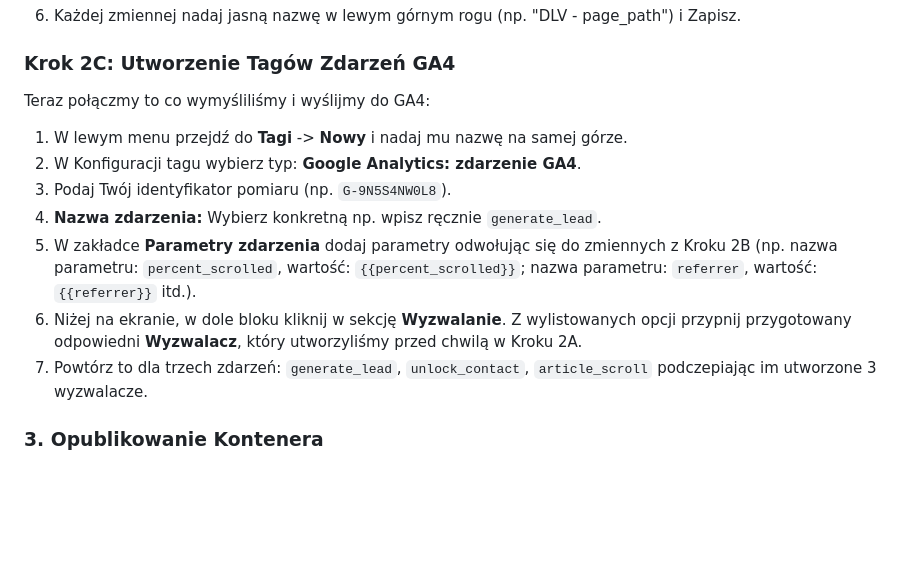
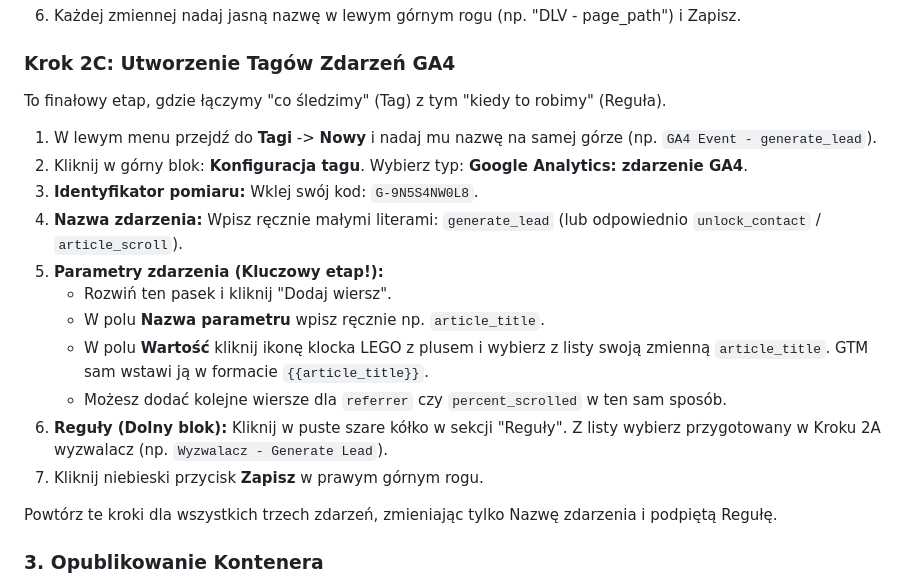
Before and after one commit to xszelagx/xszelagx.github.io, a Markdown page: GTM_SETUP_GUIDE.md, the part around the change. GitHub-like rendering; blank space fills up the shorter version.

Commit message:
docs: highly detailed Polish GTM tag setup guide

```diff
--- a/GTM_SETUP_GUIDE.md
+++ b/GTM_SETUP_GUIDE.md
@@ -49,14 +49,21 @@ Nasze zdarzenia wysyłają do GA4 fantastyczne parametry z niestandardowymi dany
 6. Każdej zmiennej nadaj jasną nazwę w lewym górnym rogu (np. "DLV - page_path") i Zapisz.
 
 ### Krok 2C: Utworzenie Tagów Zdarzeń GA4
-Teraz połączmy to co wymyśliliśmy i wyślijmy do GA4:
-1. W lewym menu przejdź do **Tagi** -> **Nowy** i nadaj mu nazwę na samej górze.
-2. W Konfiguracji tagu wybierz typ: **Google Analytics: zdarzenie GA4**.
-3. Podaj Twój identyfikator pomiaru (np. `G-9N5S4NW0L8`).
-4. **Nazwa zdarzenia:** Wybierz konkretną np. wpisz ręcznie `generate_lead`.
-5. W zakładce **Parametry zdarzenia** dodaj parametry odwołując się do zmiennych z Kroku 2B (np. nazwa parametru: `percent_scrolled`, wartość: `{{percent_scrolled}}`; nazwa parametru: `referrer`, wartość: `{{referrer}}` itd.).
-6. Niżej na ekranie, w dole bloku kliknij w sekcję **Wyzwalanie**. Z wylistowanych opcji przypnij przygotowany odpowiedni **Wyzwalacz**, który utworzyliśmy przed chwilą w Kroku 2A.
-7. Powtórz to dla trzech zdarzeń: `generate_lead`, `unlock_contact`, `article_scroll` podczepiając im utworzone 3 wyzwalacze.
+To finałowy etap, gdzie łączymy "co śledzimy" (Tag) z tym "kiedy to robimy" (Reguła).
+
+1. W lewym menu przejdź do **Tagi** -> **Nowy** i nadaj mu nazwę na samej górze (np. `GA4 Event - generate_lead`).
+2. Kliknij w górny blok: **Konfiguracja tagu**. Wybierz typ: **Google Analytics: zdarzenie GA4**.
+3. **Identyfikator pomiaru:** Wklej swój kod: `G-9N5S4NW0L8`.
+4. **Nazwa zdarzenia:** Wpisz ręcznie małymi literami: `generate_lead` (lub odpowiednio `unlock_contact` / `article_scroll`).
+5. **Parametry zdarzenia (Kluczowy etap!):**
+   - Rozwiń ten pasek i kliknij "Dodaj wiersz".
+   - W polu **Nazwa parametru** wpisz ręcznie np. `article_title`.
+   - W polu **Wartość** kliknij ikonę klocka LEGO z plusem i wybierz z listy swoją zmienną `article_title`. GTM sam wstawi ją w formacie `{{article_title}}`.
+   - Możesz dodać kolejne wiersze dla `referrer` czy `percent_scrolled` w ten sam sposób.
+6. **Reguły (Dolny blok):** Kliknij w puste szare kółko w sekcji "Reguły". Z listy wybierz przygotowany w Kroku 2A wyzwalacz (np. `Wyzwalacz - Generate Lead`).
+7. Kliknij niebieski przycisk **Zapisz** w prawym górnym rogu.
+
+Powtórz te kroki dla wszystkich trzech zdarzeń, zmieniając tylko Nazwę zdarzenia i podpiętą Regułę.
 
 ### 3. Opublikowanie Kontenera
 Po spięciu Tagów z Wyzwalaczami, na stronie głównej obszaru roboczego kliknij granatowy przycisk **Prześlij** (widoczny na Twoim pierwszym zrzucie ekranu w prawym górnym rogu). Od teraz wszystkie akcje wysyłane z kodów JavaScript zaczną pojawiać w Google Analytics!
```
